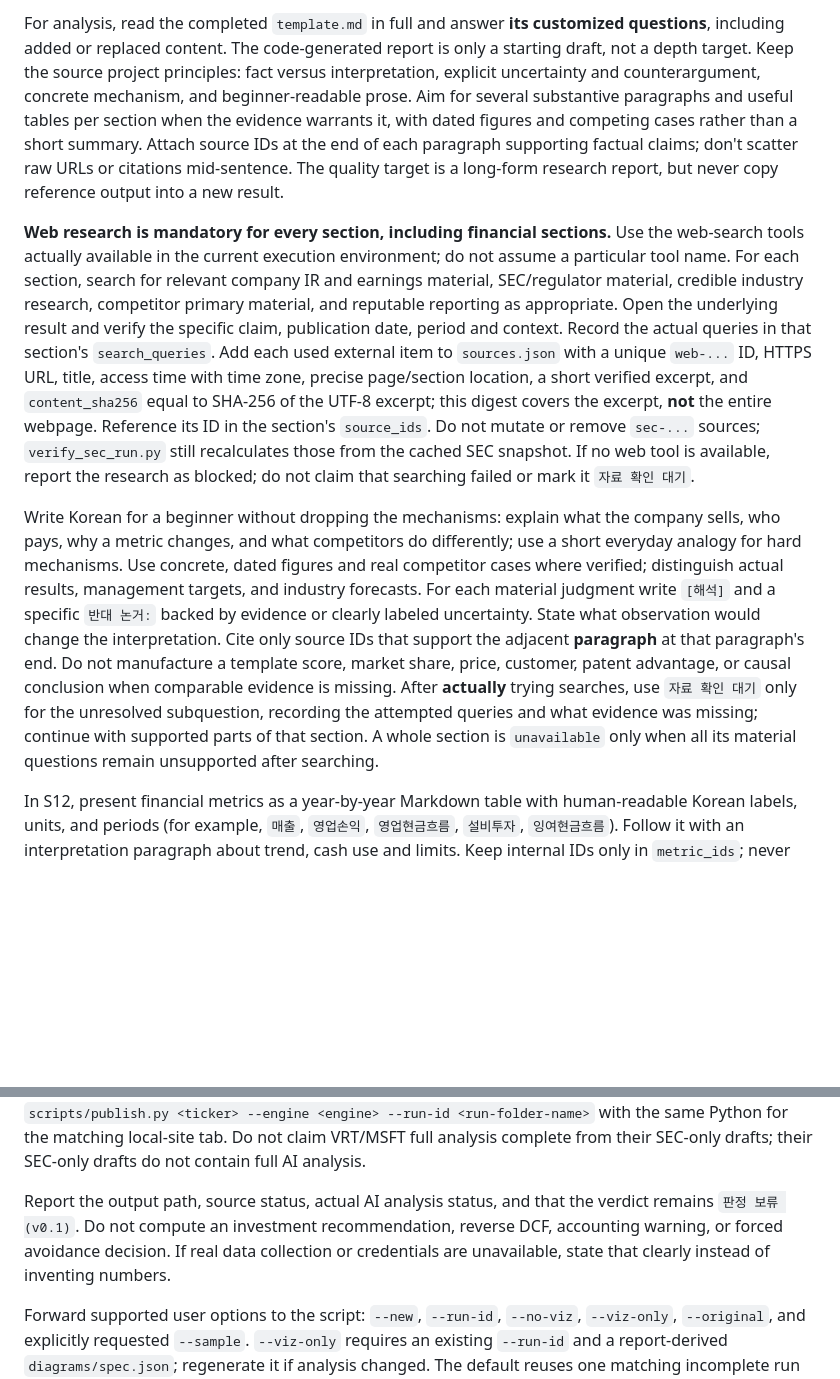
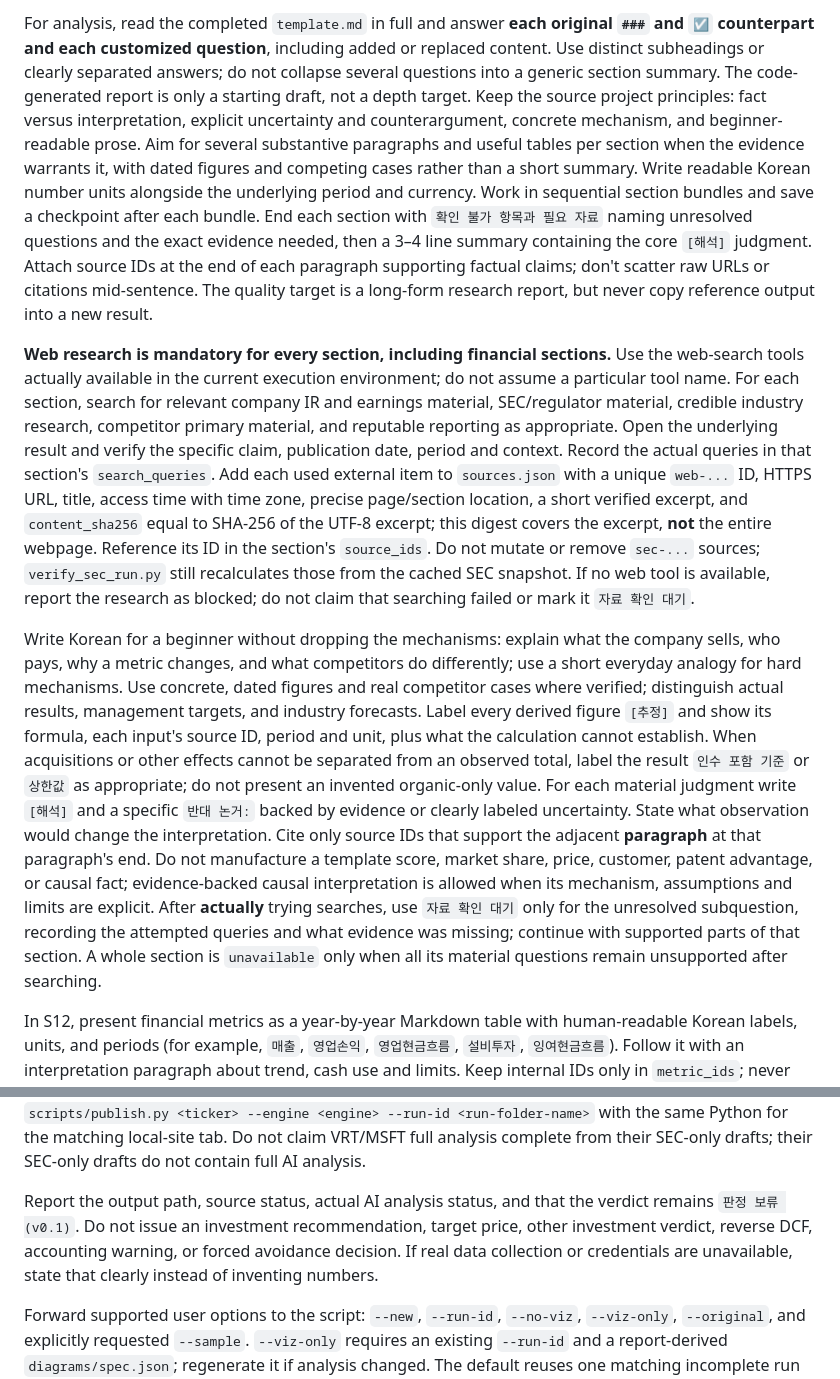
Before and after one commit to florescence333-design/company-research-marketplace, a Markdown page: skills/company/SKILL.md, 2 parts joined by grey strips. Drawn GitHub-style; blank space fills up the shorter version.

Commit message:
M08-1 strengthen section writing guidance

```diff
--- a/skills/company/SKILL.md
+++ b/skills/company/SKILL.md
@@ -15,9 +15,9 @@ For a real AI run in either Claude Code or Codex, first read the **full** `docs/
 
-For analysis, read the completed `template.md` in full and answer **its customized questions**, including added or replaced content. The code-generated report is only a starting draft, not a depth target. Keep the source project principles: fact versus interpretation, explicit uncertainty and counterargument, concrete mechanism, and beginner-readable prose. Aim for several substantive paragraphs and useful tables per section when the evidence warrants it, with dated figures and competing cases rather than a short summary. Attach source IDs at the end of each paragraph supporting factual claims; don't scatter raw URLs or citations mid-sentence. The quality target is a long-form research report, but never copy reference output into a new result.
+For analysis, read the completed `template.md` in full and answer **each original `###` and `☑` counterpart and each customized question**, including added or replaced content. Use distinct subheadings or clearly separated answers; do not collapse several questions into a generic section summary. The code-generated report is only a starting draft, not a depth target. Keep the source project principles: fact versus interpretation, explicit uncertainty and counterargument, concrete mechanism, and beginner-readable prose. Aim for several substantive paragraphs and useful tables per section when the evidence warrants it, with dated figures and competing cases rather than a short summary. Write readable Korean number units alongside the underlying period and currency. Work in sequential section bundles and save a checkpoint after each bundle. End each section with `확인 불가 항목과 필요 자료` naming unresolved questions and the exact evidence needed, then a 3–4 line summary containing the core `[해석]` judgment. Attach source IDs at the end of each paragraph supporting factual claims; don't scatter raw URLs or citations mid-sentence. The quality target is a long-form research report, but never copy reference output into a new result.
 
 **Web research is mandatory for every section, including financial sections.** Use the web-search tools actually available in the current execution environment; do not assume a particular tool name. For each section, search for relevant company IR and earnings material, SEC/regulator material, credible industry research, competitor primary material, and reputable reporting as appropriate. Open the underlying result and verify the specific claim, publication date, period and context. Record the actual queries in that section's `search_queries`. Add each used external item to `sources.json` with a unique `web-...` ID, HTTPS URL, title, access time with time zone, precise page/section location, a short verified excerpt, and `content_sha256` equal to SHA-256 of the UTF-8 excerpt; this digest covers the excerpt, **not** the entire webpage. Reference its ID in the section's `source_ids`. Do not mutate or remove `sec-...` sources; `verify_sec_run.py` still recalculates those from the cached SEC snapshot. If no web tool is available, report the research as blocked; do not claim that searching failed or mark it `자료 확인 대기`.
 
-Write Korean for a beginner without dropping the mechanisms: explain what the company sells, who pays, why a metric changes, and what competitors do differently; use a short everyday analogy for hard mechanisms. Use concrete, dated figures and real competitor cases where verified; distinguish actual results, management targets, and industry forecasts. For each material judgment write `[해석]` and a specific `반대 논거:` backed by evidence or clearly labeled uncertainty. State what observation would change the interpretation. Cite only source IDs that support the adjacent **paragraph** at that paragraph's end. Do not manufacture a template score, market share, price, customer, patent advantage, or causal conclusion when comparable evidence is missing. After **actually** trying searches, use `자료 확인 대기` only for the unresolved subquestion, recording the attempted queries and what evidence was missing; continue with supported parts of that section. A whole section is `unavailable` only when all its material questions remain unsupported after searching.
+Write Korean for a beginner without dropping the mechanisms: explain what the company sells, who pays, why a metric changes, and what competitors do differently; use a short everyday analogy for hard mechanisms. Use concrete, dated figures and real competitor cases where verified; distinguish actual results, management targets, and industry forecasts. Label every derived figure `[추정]` and show its formula, each input's source ID, period and unit, plus what the calculation cannot establish. When acquisitions or other effects cannot be separated from an observed total, label the result `인수 포함 기준` or `상한값` as appropriate; do not present an invented organic-only value. For each material judgment write `[해석]` and a specific `반대 논거:` backed by evidence or clearly labeled uncertainty. State what observation would change the interpretation. Cite only source IDs that support the adjacent **paragraph** at that paragraph's end. Do not manufacture a template score, market share, price, customer, patent advantage, or causal fact; evidence-backed causal interpretation is allowed when its mechanism, assumptions and limits are explicit. After **actually** trying searches, use `자료 확인 대기` only for the unresolved subquestion, recording the attempted queries and what evidence was missing; continue with supported parts of that section. A whole section is `unavailable` only when all its material questions remain unsupported after searching.
 
 In S12, present financial metrics as a year-by-year Markdown table with human-readable Korean labels, units, and periods (for example, `매출`, `영업손익`, `영업현금흐름`, `설비투자`, `잉여현금흐름`). Follow it with an interpretation paragraph about trend, cash use and limits. Keep internal IDs only in `metric_ids`; never print `revenue_fy2025`-style variable names in the prose. Show `근사` on approximate EPS and distinguish a quarter-end balance from a full-year flow.
 
@@ -29,7 +29,7 @@ When all 16 major sections and all custom subsections are written, run `scripts/
 
 **S5 follows the finished analysis.** Read the completed report, especially business structure, custom sub-sections, and scalability. Write `diagrams/spec.json` with exactly `flywheel` and `value_chain`. Each needs a title, Mermaid `flowchart` source, three or four short beginner explanations, and IDs of at least two report sections that support it. Flywheel: show multiple linked reinforcing loops, put the causal explanation on **each** arrow, and mark potential brakes/risks. Value chain: external suppliers → direct company products and service segments → customer groups; visibly distinguish direct production and external dependence. Do not use annual revenue boxes as a substitute. Then run `scripts/visualize_run.py <run-folder>` and `scripts/validate_bundle.py <run-folder>`. If the user passed `--no-viz`, skip S5. Finally run `scripts/publish.py <ticker> --engine <engine> --run-id <run-folder-name>` with the same Python for the matching local-site tab. Do not claim VRT/MSFT full analysis complete from their SEC-only drafts; their SEC-only drafts do not contain full AI analysis.
 
-Report the output path, source status, actual AI analysis status, and that the verdict remains `판정 보류 (v0.1)`. Do not compute an investment recommendation, reverse DCF, accounting warning, or forced avoidance decision. If real data collection or credentials are unavailable, state that clearly instead of inventing numbers.
+Report the output path, source status, actual AI analysis status, and that the verdict remains `판정 보류 (v0.1)`. Do not issue an investment recommendation, target price, other investment verdict, reverse DCF, accounting warning, or forced avoidance decision. If real data collection or credentials are unavailable, state that clearly instead of inventing numbers.
 
 Forward supported user options to the script: `--new`, `--run-id`, `--no-viz`, `--viz-only`, `--original`, and explicitly requested `--sample`. `--viz-only` requires an existing `--run-id` and a report-derived `diagrams/spec.json`; regenerate it if analysis changed. The default reuses one matching incomplete run from the last 24 hours; use `--new` to force a fresh SEC snapshot.
 
```
Also changed, not shown: other parts of skills/company/SKILL.md (+1 -1 lines).
